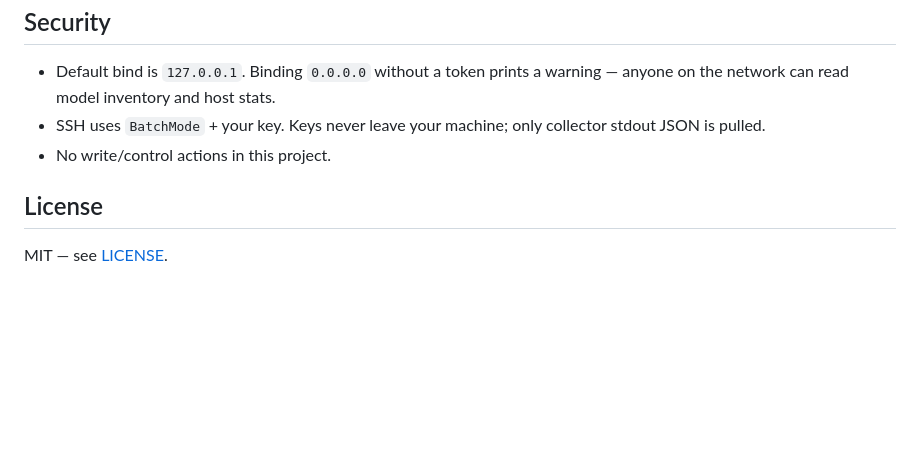
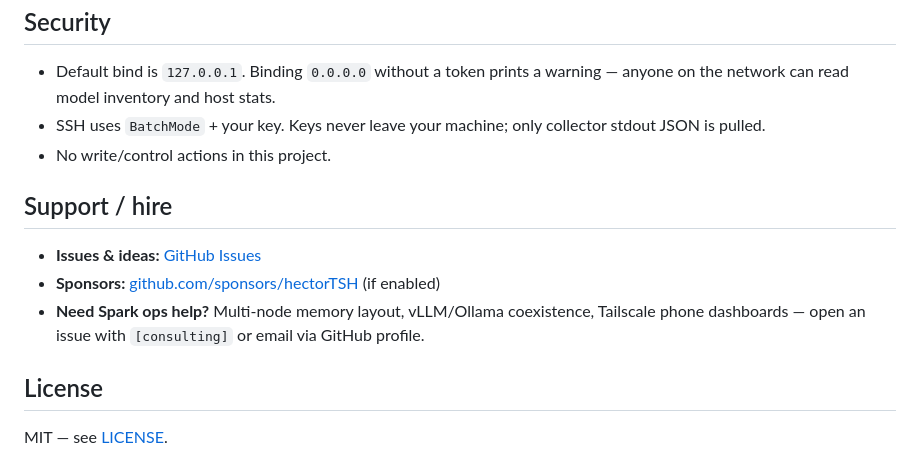
Before and after one commit to hectorTSH/dgx-spark-memory-dashboard, a Markdown page: README.md, the part around the change printed below. Rendered like a GitHub page; blank space fills up the shorter version.

```diff
--- a/README.md
+++ b/README.md
@@ -142,6 +167,12 @@ Units default to **GiB**; the UI can toggle GiB/GB.
 - SSH uses `BatchMode` + your key. Keys never leave your machine; only collector stdout JSON is pulled.
 - No write/control actions in this project.
 
+## Support / hire
+
+- **Issues & ideas:** [GitHub Issues](https://github.com/hectorTSH/dgx-spark-memory-dashboard/issues)
+- **Sponsors:** [github.com/sponsors/hectorTSH](https://github.com/sponsors/hectorTSH) (if enabled)
+- **Need Spark ops help?** Multi-node memory layout, vLLM/Ollama coexistence, Tailscale phone dashboards — open an issue with `[consulting]` or email via GitHub profile.
+
 ## License
 
 MIT — see [LICENSE](./LICENSE).
```
Also changed, not shown: other parts of README.md (+28 -3 lines), docs/FORUM_POST.md (added, +42 -0 lines), docs/RELEASE_NOTES_v0.1.0.md (added, +25 -0 lines), docs/screenshot.png (added), 3 other files.
